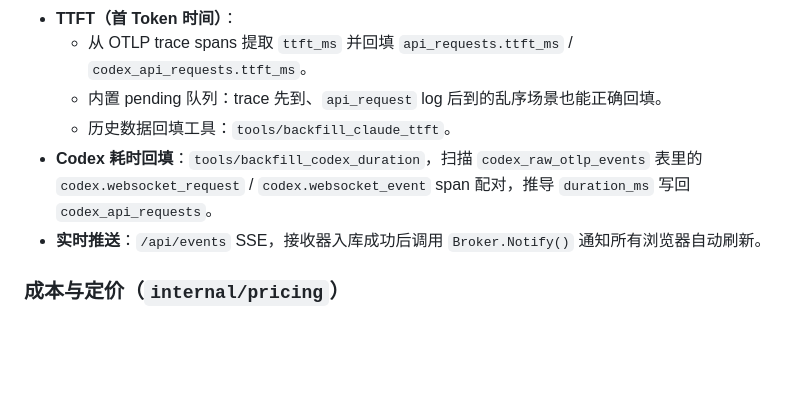
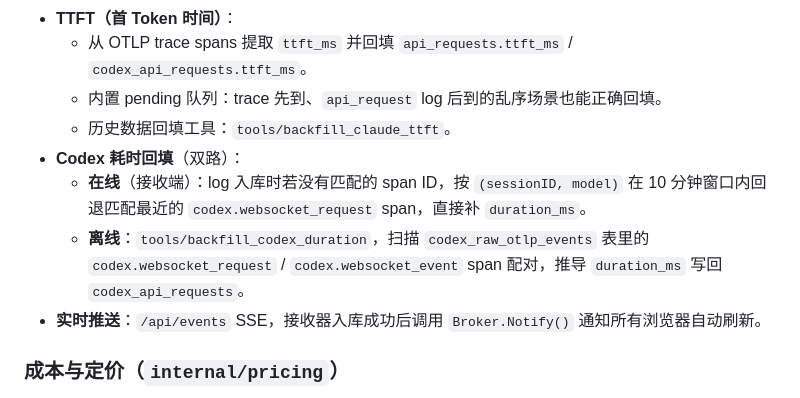
Before and after one commit to young1lin/cc-otel, a Markdown page: CHANGELOG.md, the part around the change. Drawn GitHub-style; blank space fills up the shorter version.

```diff
--- a/CHANGELOG.md
+++ b/CHANGELOG.md
@@ -22,7 +22,9 @@
   - 从 OTLP trace spans 提取 `ttft_ms` 并回填 `api_requests.ttft_ms` / `codex_api_requests.ttft_ms`。
   - 内置 pending 队列：trace 先到、`api_request` log 后到的乱序场景也能正确回填。
   - 历史数据回填工具：`tools/backfill_claude_ttft`。
-- **Codex 耗时回填**：`tools/backfill_codex_duration`，扫描 `codex_raw_otlp_events` 表里的 `codex.websocket_request` / `codex.websocket_event` span 配对，推导 `duration_ms` 写回 `codex_api_requests`。
+- **Codex 耗时回填**（双路）：
+  - **在线**（接收端）：log 入库时若没有匹配的 span ID，按 `(sessionID, model)` 在 10 分钟窗口内回退匹配最近的 `codex.websocket_request` span，直接补 `duration_ms`。
+  - **离线**：`tools/backfill_codex_duration`，扫描 `codex_raw_otlp_events` 表里的 `codex.websocket_request` / `codex.websocket_event` span 配对，推导 `duration_ms` 写回 `codex_api_requests`。
 - **实时推送**：`/api/events` SSE，接收器入库成功后调用 `Broker.Notify()` 通知所有浏览器自动刷新。
 
 ### 成本与定价（`internal/pricing`）
```
Also changed, not shown: CHANGELOG_EN.md (+3 -1 lines).
